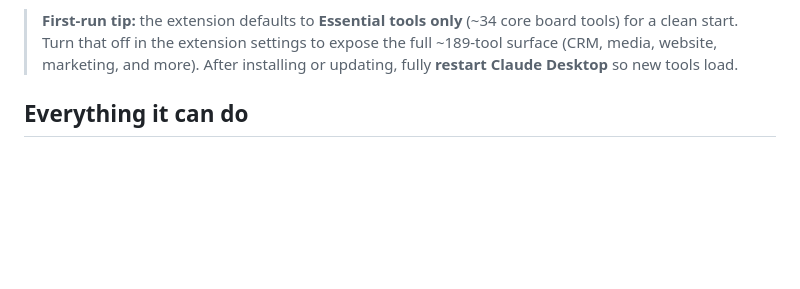
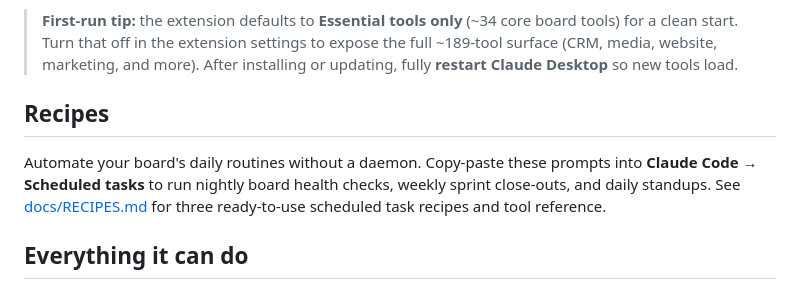
Before and after one commit to valentil/featureboard-mcp, a Markdown page: README.md, the part around the change. GitHub-like rendering; blank space fills up the shorter version.

Commit message:
FBMCPF-202: docs/RECIPES.md — 3 scheduled-task playbooks (nightly health digest, weekly sprint close-out, daily standup) using verified tools; README Recipes pointer [haiku subagent]

```diff
--- a/README.md
+++ b/README.md
@@ -54,6 +54,10 @@ drift on open-ended asks. See [docs/EVAL-BOARD-VS-CHAT.md](docs/EVAL-BOARD-VS-CH
 > surface (CRM, media, website, marketing, and more). After installing or updating, fully
 > **restart Claude Desktop** so new tools load.
 
+
+## Recipes
+
+Automate your board's daily routines without a daemon. Copy-paste these prompts into **Claude Code → Scheduled tasks** to run nightly board health checks, weekly sprint close-outs, and daily standups. See [docs/RECIPES.md](docs/RECIPES.md) for three ready-to-use scheduled task recipes and tool reference.
 ## Everything it can do
 
 **Board & tickets** — `list_projects` · `create_project` · `list_tasks` · `get_task` ·
```
Also changed, not shown: docs/RECIPES.md (added, +118 -0 lines).
